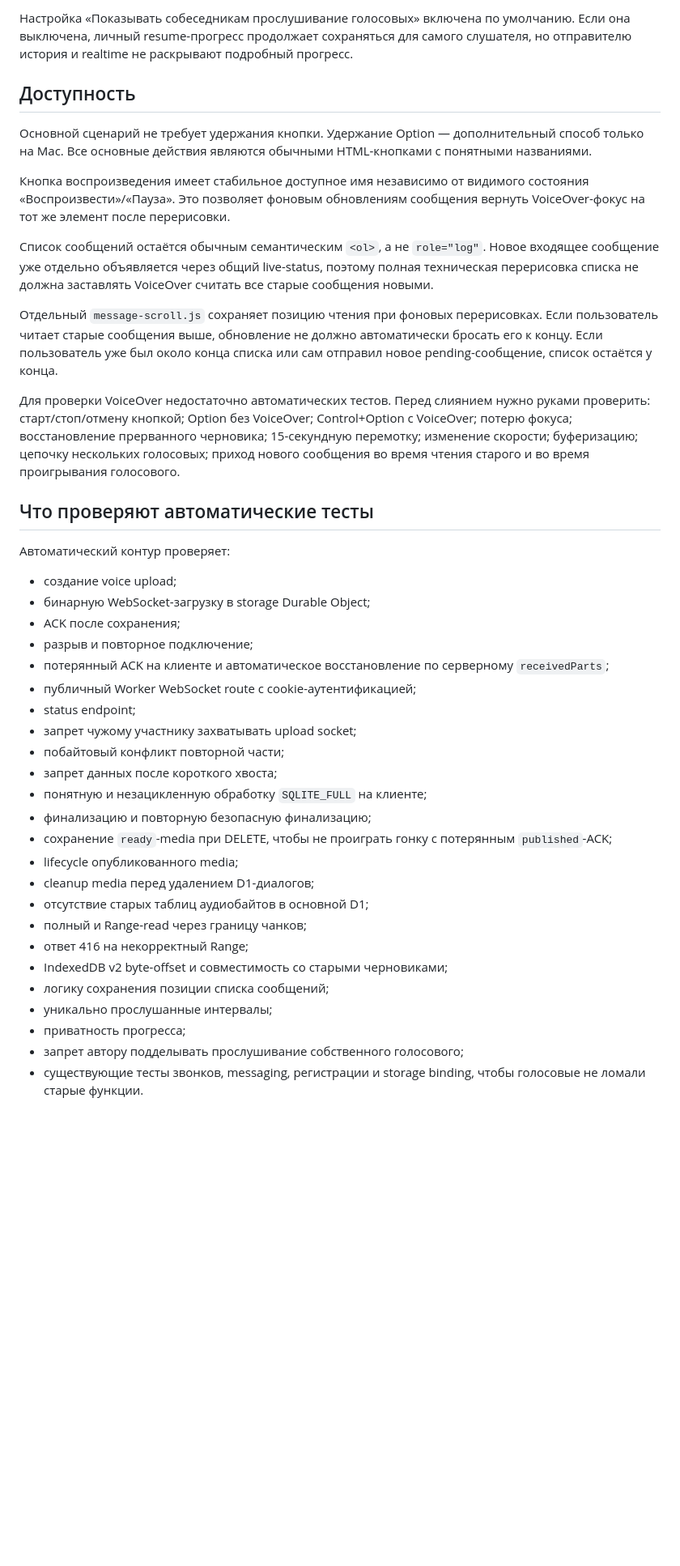
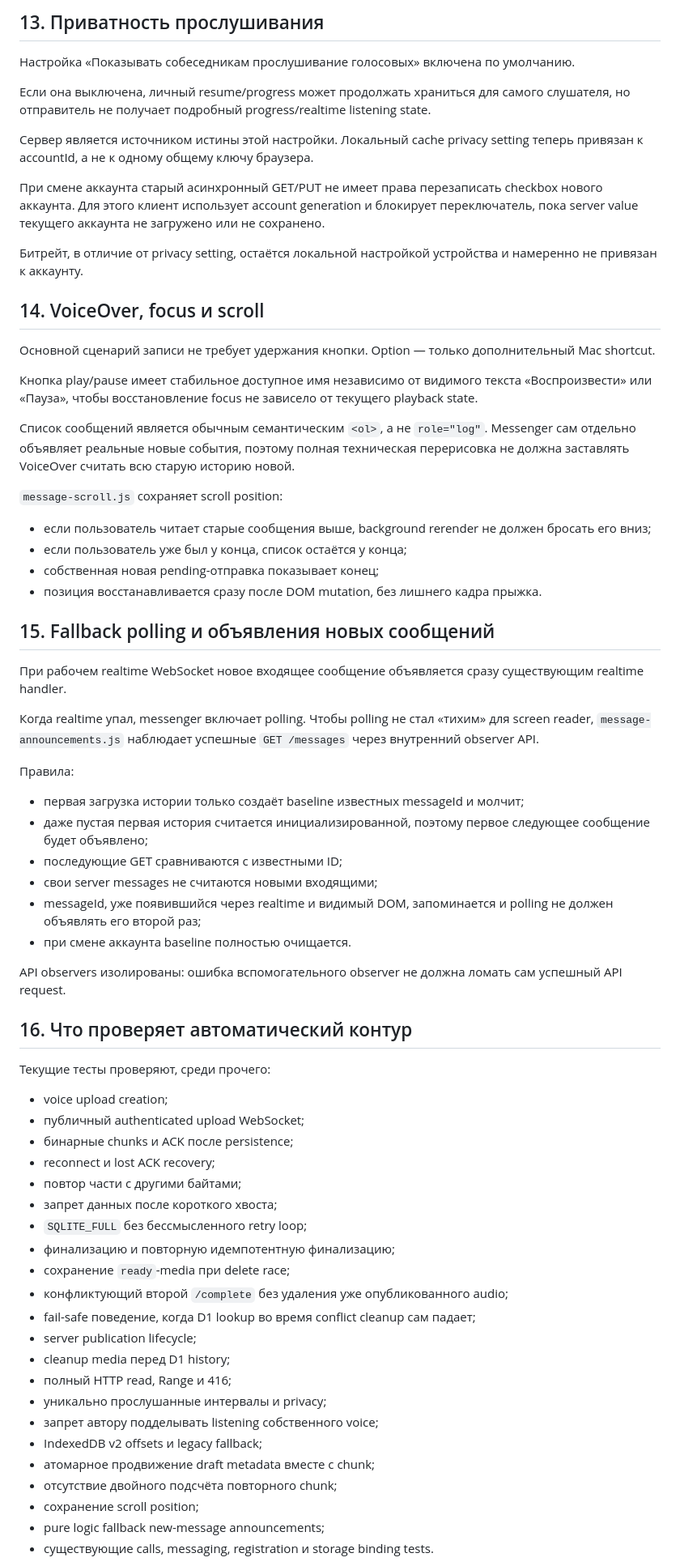
Before and after one commit to egor125552/Bulbam, a Markdown page: docs/voice-messages.md, the part around one of its changes. Shown at 81% size. GitHub-like rendering; blank space fills up the shorter version.

Commit message:
Обновить полную документацию voice foundation

```diff
--- a/docs/voice-messages.md
+++ b/docs/voice-messages.md
@@ -121,44 +189,72 @@ Bulbam считает не максимальную позицию ползун
 
-Настройка «Показывать собеседникам прослушивание голосовых» включена по умолчанию. Если она выключена, личный resume-прогресс продолжает сохраняться для самого слушателя, но отправителю история и realtime не раскрывают подробный прогресс.
+## 13. Приватность прослушивания
 
-## Доступность
+Настройка «Показывать собеседникам прослушивание голосовых» включена по умолчанию.
 
-Основной сценарий не требует удержания кнопки. Удержание Option — дополнительный способ только на Mac. Все основные действия являются обычными HTML-кнопками с понятными названиями.
+Если она выключена, личный resume/progress может продолжать храниться для самого слушателя, но отправитель не получает подробный progress/realtime listening state.
 
-Кнопка воспроизведения имеет стабильное доступное имя независимо от видимого состояния «Воспроизвести»/«Пауза». Это позволяет фоновым обновлениям сообщения вернуть VoiceOver-фокус на тот же элемент после перерисовки.
+Сервер является источником истины этой настройки. Локальный cache privacy setting теперь привязан к accountId, а не к одному общему ключу браузера.
 
-Список сообщений остаётся обычным семантическим `<ol>`, а не `role="log"`. Новое входящее сообщение уже отдельно объявляется через общий live-status, поэтому полная техническая перерисовка списка не должна заставлять VoiceOver считать все старые сообщения новыми.
+При смене аккаунта старый асинхронный GET/PUT не имеет права перезаписать checkbox нового аккаунта. Для этого клиент использует account generation и блокирует переключатель, пока server value текущего аккаунта не загружено или не сохранено.
 
-Отдельный `message-scroll.js` сохраняет позицию чтения при фоновых перерисовках. Если пользователь читает старые сообщения выше, обновление не должно автоматически бросать его к концу. Если пользователь уже был около конца списка или сам отправил новое pending-сообщение, список остаётся у конца.
+Битрейт, в отличие от privacy setting, остаётся локальной настройкой устройства и намеренно не привязан к аккаунту.
 
-Для проверки VoiceOver недостаточно автоматических тестов. Перед слиянием нужно руками проверить: старт/стоп/отмену кнопкой; Option без VoiceOver; Control+Option с VoiceOver; потерю фокуса; восстановление прерванного черновика; 15-секундную перемотку; изменение скорости; буферизацию; цепочку нескольких голосовых; приход нового сообщения во время чтения старого и во время проигрывания голосового.
+## 14. VoiceOver, focus и scroll
 
-## Что проверяют автоматические тесты
+Основной сценарий записи не требует удержания кнопки. Option — только дополнительный Mac shortcut.
 
-Автоматический контур проверяет:
+Кнопка play/pause имеет стабильное доступное имя независимо от видимого текста «Воспроизвести» или «Пауза», чтобы восстановление focus не зависело от текущего playback state.
 
-- создание voice upload;
-- бинарную WebSocket-загрузку в storage Durable Object;
-- ACK после сохранения;
-- разрыв и повторное подключение;
-- потерянный ACK на клиенте и автоматическое восстановление по серверному `receivedParts`;
-- публичный Worker WebSocket route с cookie-аутентификацией;
-- status endpoint;
-- запрет чужому участнику захватывать upload socket;
-- побайтовый конфликт повторной части;
+Список сообщений является обычным семантическим `<ol>`, а не `role="log"`. Messenger сам отдельно объявляет реальные новые события, поэтому полная техническая перерисовка не должна заставлять VoiceOver считать всю старую историю новой.
+
+`message-scroll.js` сохраняет scroll position:
+
+- если пользователь читает старые сообщения выше, background rerender не должен бросать его вниз;
+- если пользователь уже был у конца, список остаётся у конца;
+- собственная новая pending-отправка показывает конец;
+- позиция восстанавливается сразу после DOM mutation, без лишнего кадра прыжка.
+
+## 15. Fallback polling и объявления новых сообщений
+
+При рабочем realtime WebSocket новое входящее сообщение объявляется сразу существующим realtime handler.
+
+Когда realtime упал, messenger включает polling. Чтобы polling не стал «тихим» для screen reader, `message-announcements.js` наблюдает успешные `GET /messages` через внутренний observer API.
+
+Правила:
+
+- первая загрузка истории только создаёт baseline известных messageId и молчит;
+- даже пустая первая история считается инициализированной, поэтому первое следующее сообщение будет объявлено;
+- последующие GET сравниваются с известными ID;
+- свои server messages не считаются новыми входящими;
+- messageId, уже появившийся через realtime и видимый DOM, запоминается и polling не должен объявлять его второй раз;
+- при смене аккаунта baseline полностью очищается.
+
+API observers изолированы: ошибка вспомогательного observer не должна ломать сам успешный API request.
+
+## 16. Что проверяет автоматический контур
+
+Текущие тесты проверяют, среди прочего:
+
+- voice upload creation;
+- публичный authenticated upload WebSocket;
+- бинарные chunks и ACK после persistence;
+- reconnect и lost ACK recovery;
+- повтор части с другими байтами;
 - запрет данных после короткого хвоста;
-- понятную и незацикленную обработку `SQLITE_FULL` на клиенте;
-- финализацию и повторную безопасную финализацию;
-- сохранение `ready`-media при DELETE, чтобы не проиграть гонку с потерянным `published`-ACK;
-- lifecycle опубликованного media;
-- cleanup media перед удалением D1-диалогов;
-- отсутствие старых таблиц аудиобайтов в основной D1;
-- полный и Range-read через границу чанков;
-- ответ 416 на некорректный Range;
-- IndexedDB v2 byte-offset и совместимость со старыми черновиками;
-- логику сохранения позиции списка сообщений;
-- уникально прослушанные интервалы;
-- приватность прогресса;
-- запрет автору подделывать прослушивание собственного голосового;
-- существующие тесты звонков, messaging, регистрации и storage binding, чтобы голосовые не ломали старые функции.
+- `SQLITE_FULL` без бессмысленного retry loop;
+- финализацию и повторную идемпотентную финализацию;
+- сохранение `ready`-media при delete race;
+- конфликтующий второй `/complete` без удаления уже опубликованного audio;
+- fail-safe поведение, когда D1 lookup во время conflict cleanup сам падает;
+- server publication lifecycle;
+- cleanup media перед D1 history;
+- полный HTTP read, Range и 416;
+- уникально прослушанные интервалы и privacy;
+- запрет автору подделывать listening собственного voice;
+- IndexedDB v2 offsets и legacy fallback;
+- атомарное продвижение draft metadata вместе с chunk;
+- отсутствие двойного подсчёта повторного chunk;
+- сохранение scroll position;
+- pure logic fallback new-message announcements;
+- существующие calls, messaging, registration и storage binding tests.
 
```
Also changed, not shown: other parts of docs/voice-messages.md (+145 -58 lines).
